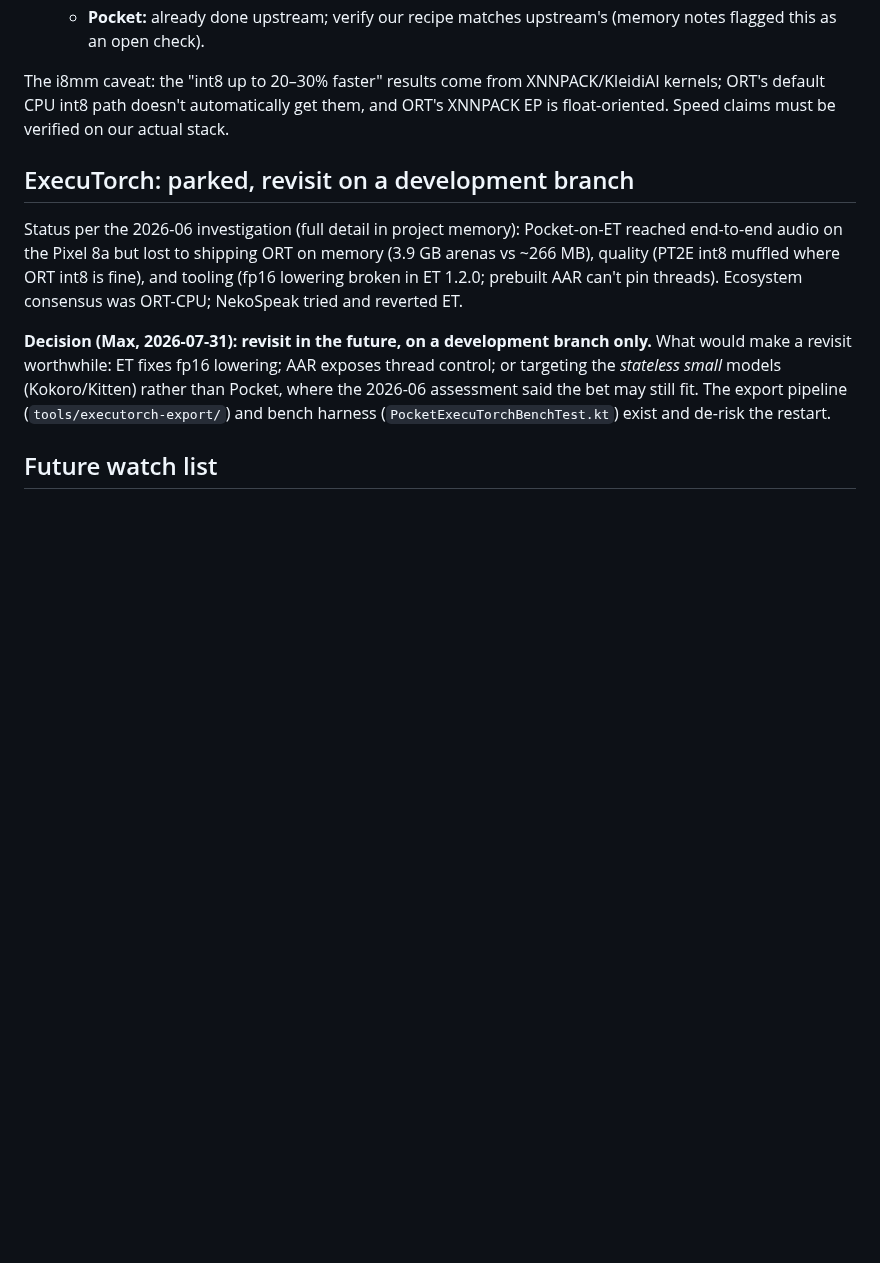
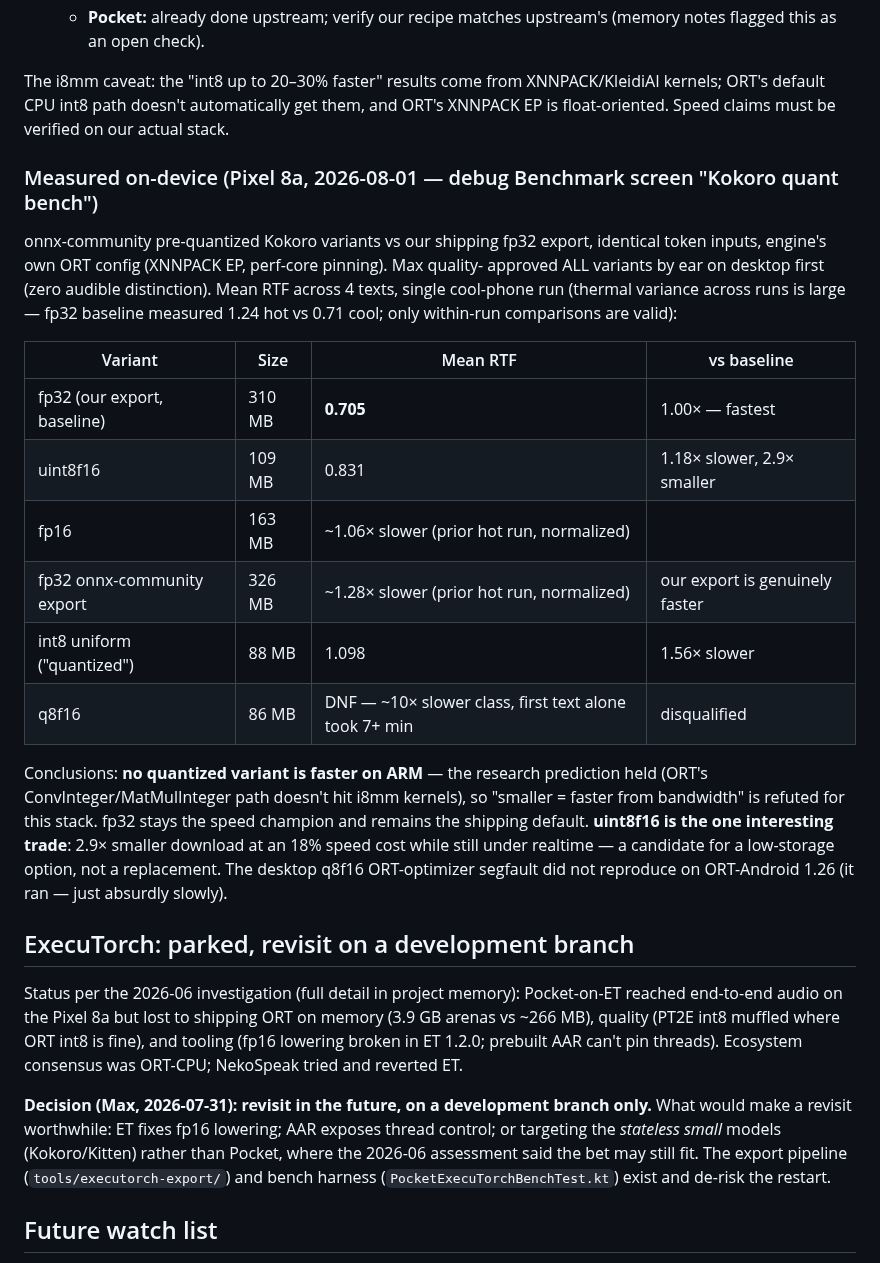
Before and after one commit to maxwhipw/marmalade-tts-android, a Markdown page: docs/HARDWARE-ACCELERATION-2026-07.md, the part around the change. Rendered like a GitHub page; blank space fills up the shorter version.

Commit message:
docs: measured Pixel 8a quant results — fp32 fastest, uint8f16 the size trade
Co-Authored-By: Claude Fable 5 <noreply@anthropic.com>

```diff
--- a/docs/HARDWARE-ACCELERATION-2026-07.md
+++ b/docs/HARDWARE-ACCELERATION-2026-07.md
@@ -140,6 +140,31 @@ The i8mm caveat: the "int8 up to 20–30% faster" results come from XNNPACK/Klei
 kernels; ORT's default CPU int8 path doesn't automatically get them, and ORT's XNNPACK
 EP is float-oriented. Speed claims must be verified on our actual stack.
 
+### Measured on-device (Pixel 8a, 2026-08-01 — debug Benchmark screen "Kokoro quant bench")
+
+onnx-community pre-quantized Kokoro variants vs our shipping fp32 export, identical
+token inputs, engine's own ORT config (XNNPACK EP, perf-core pinning). Max quality-
+approved ALL variants by ear on desktop first (zero audible distinction). Mean RTF
+across 4 texts, single cool-phone run (thermal variance across runs is large — fp32
+baseline measured 1.24 hot vs 0.71 cool; only within-run comparisons are valid):
+
+| Variant | Size | Mean RTF | vs baseline |
+|---|---|---|---|
+| fp32 (our export, baseline) | 310 MB | **0.705** | 1.00× — fastest |
+| uint8f16 | 109 MB | 0.831 | 1.18× slower, 2.9× smaller |
+| fp16 | 163 MB | ~1.06× slower (prior hot run, normalized) | |
+| fp32 onnx-community export | 326 MB | ~1.28× slower (prior hot run, normalized) | our export is genuinely faster |
+| int8 uniform ("quantized") | 88 MB | 1.098 | 1.56× slower |
+| q8f16 | 86 MB | DNF — ~10× slower class, first text alone took 7+ min | disqualified |
+
+Conclusions: **no quantized variant is faster on ARM** — the research prediction held
+(ORT's ConvInteger/MatMulInteger path doesn't hit i8mm kernels), so "smaller = faster
+from bandwidth" is refuted for this stack. fp32 stays the speed champion and remains
+the shipping default. **uint8f16 is the one interesting trade**: 2.9× smaller download
+at an 18% speed cost while still under realtime — a candidate for a low-storage option,
+not a replacement. The desktop q8f16 ORT-optimizer segfault did not reproduce on
+ORT-Android 1.26 (it ran — just absurdly slowly).
+
 ## ExecuTorch: parked, revisit on a development branch
 
 Status per the 2026-06 investigation (full detail in project memory): Pocket-on-ET
```
